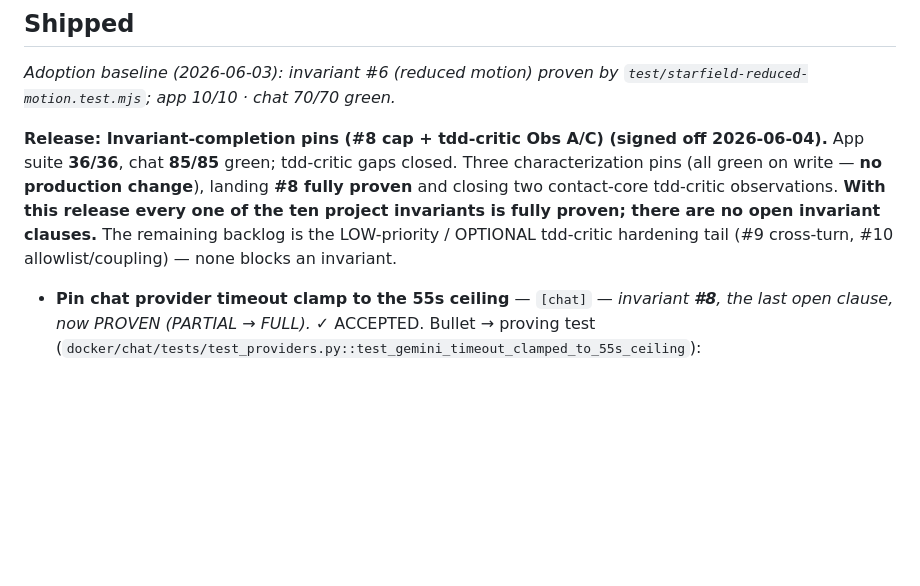
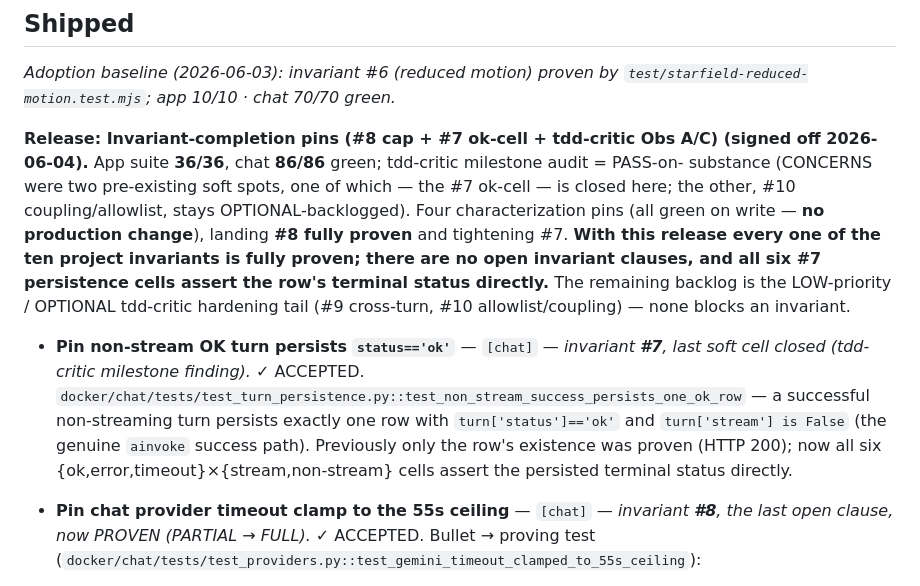
Before and after one commit to geda0/gvp, a Markdown page: .claude/state/backlog.md, the part around the change. Rendered like a GitHub page; blank space fills up the shorter version.

```diff
--- a/.claude/state/backlog.md
+++ b/.claude/state/backlog.md
@@ -152,12 +152,23 @@ behaviors — never "implement X"). Move accepted items down to "Shipped"._
 _Adoption baseline (2026-06-03): invariant #6 (reduced motion) proven by
 `test/starfield-reduced-motion.test.mjs`; app 10/10 · chat 70/70 green._
 
-**Release: Invariant-completion pins (#8 cap + tdd-critic Obs A/C) (signed off 2026-06-04).** App
-suite **36/36**, chat **85/85** green; tdd-critic gaps closed. Three characterization pins (all
-green on write — **no production change**), landing **#8 fully proven** and closing two contact-core
-tdd-critic observations. **With this release every one of the ten project invariants is fully
-proven; there are no open invariant clauses.** The remaining backlog is the LOW-priority / OPTIONAL
-tdd-critic hardening tail (#9 cross-turn, #10 allowlist/coupling) — none blocks an invariant.
+**Release: Invariant-completion pins (#8 cap + #7 ok-cell + tdd-critic Obs A/C) (signed off
+2026-06-04).** App suite **36/36**, chat **86/86** green; tdd-critic milestone audit = PASS-on-
+substance (CONCERNS were two pre-existing soft spots, one of which — the #7 ok-cell — is closed
+here; the other, #10 coupling/allowlist, stays OPTIONAL-backlogged). Four characterization pins
+(all green on write — **no production change**), landing **#8 fully proven** and tightening #7.
+**With this release every one of the ten project invariants is fully proven; there are no open
+invariant clauses, and all six #7 persistence cells assert the row's terminal status directly.**
+The remaining backlog is the LOW-priority / OPTIONAL tdd-critic hardening tail (#9 cross-turn, #10
+allowlist/coupling) — none blocks an invariant.
+
+- **Pin non-stream OK turn persists `status=='ok'`** — `[chat]` — _invariant **#7**, last soft
+  cell closed (tdd-critic milestone finding)._ ✓ ACCEPTED.
+  `docker/chat/tests/test_turn_persistence.py::test_non_stream_success_persists_one_ok_row` — a
+  successful non-streaming turn persists exactly one row with `turn['status']=='ok'` and
+  `turn['stream'] is False` (the genuine `ainvoke` success path). Previously only the row's
+  existence was proven (HTTP 200); now all six {ok,error,timeout}×{stream,non-stream} cells assert
+  the persisted terminal status directly.
 
 - **Pin chat provider timeout clamp to the 55s ceiling** — `[chat]` — _invariant **#8**, the last
   open clause, now PROVEN (PARTIAL → FULL)._ ✓ ACCEPTED. Bullet → proving test
```
Also changed, not shown: .claude/state/progress.md (+12 -7 lines), docs/tdd/project-invariants.md (+7 -7 lines).
